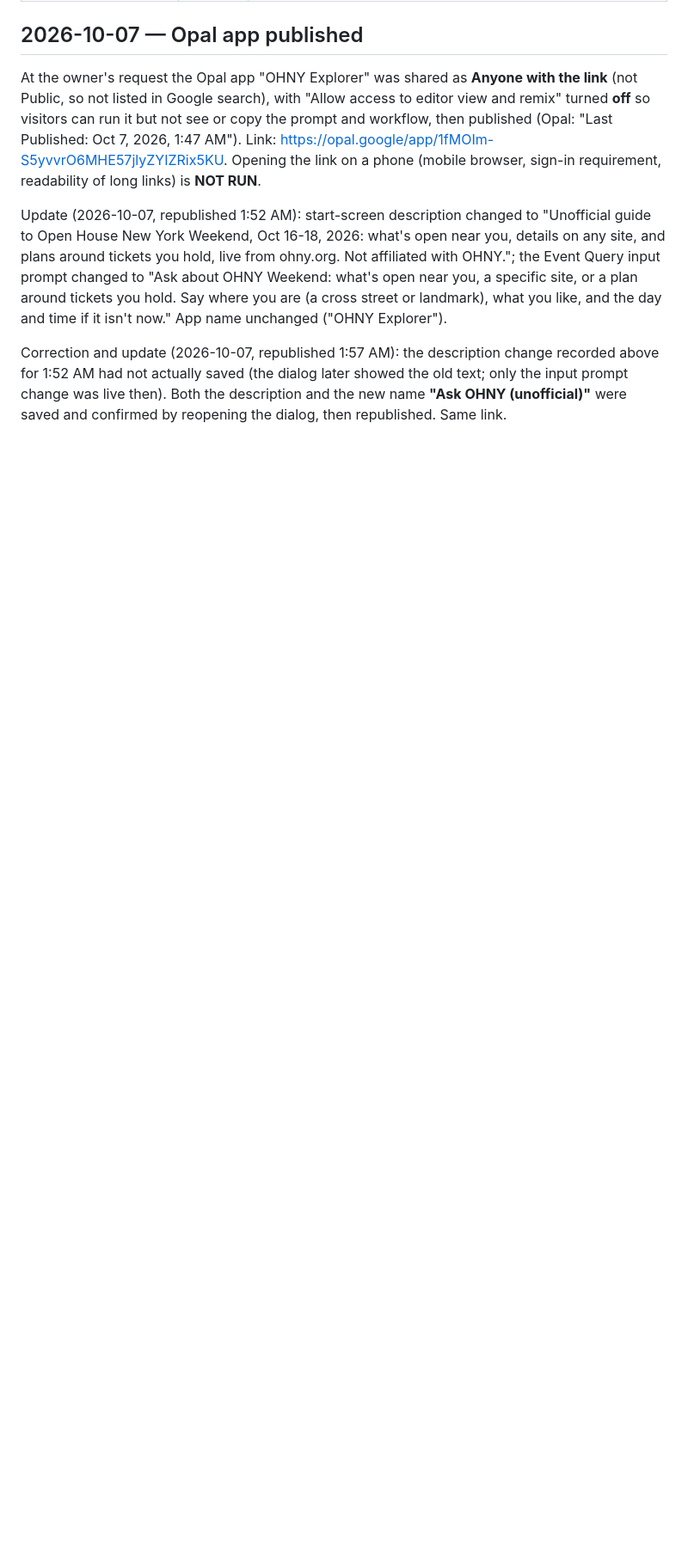
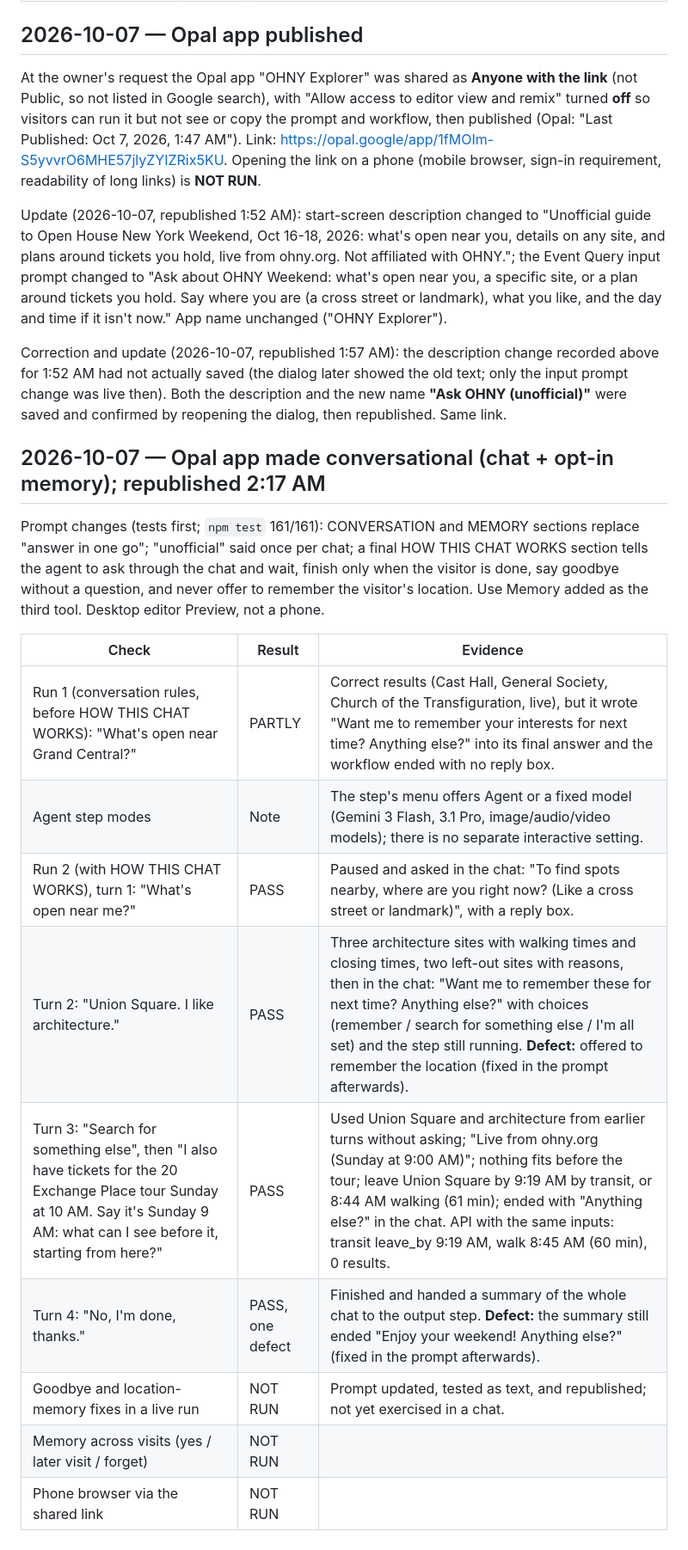
Before and after one commit to dnaidionov/OHNY-skills, a Markdown page: docs/test-results.md, the part around the change. Shown at 86% size. Rendered like a GitHub page; blank space fills up the shorter version.

Commit message:
Record Opal multi-turn chat results and decision
Co-Authored-By: Claude Opus 5.5 <noreply@anthropic.com>

```diff
--- a/docs/test-results.md
+++ b/docs/test-results.md
@@ -258,3 +258,19 @@ At the owner's request the Opal app "OHNY Explorer" was shared as **Anyone with
 Update (2026-10-07, republished 1:52 AM): start-screen description changed to "Unofficial guide to Open House New York Weekend, Oct 16-18, 2026: what's open near you, details on any site, and plans around tickets you hold, live from ohny.org. Not affiliated with OHNY."; the Event Query input prompt changed to "Ask about OHNY Weekend: what's open near you, a specific site, or a plan around tickets you hold. Say where you are (a cross street or landmark), what you like, and the day and time if it isn't now." App name unchanged ("OHNY Explorer").
 
 Correction and update (2026-10-07, republished 1:57 AM): the description change recorded above for 1:52 AM had not actually saved (the dialog later showed the old text; only the input prompt change was live then). Both the description and the new name **"Ask OHNY (unofficial)"** were saved and confirmed by reopening the dialog, then republished. Same link.
+
+## 2026-10-07 — Opal app made conversational (chat + opt-in memory); republished 2:17 AM
+
+Prompt changes (tests first; `npm test` 161/161): CONVERSATION and MEMORY sections replace "answer in one go"; "unofficial" said once per chat; a final HOW THIS CHAT WORKS section tells the agent to ask through the chat and wait, finish only when the visitor is done, say goodbye without a question, and never offer to remember the visitor's location. Use Memory added as the third tool. Desktop editor Preview, not a phone.
+
+| Check | Result | Evidence |
+|---|---|---|
+| Run 1 (conversation rules, before HOW THIS CHAT WORKS): "What's open near Grand Central?" | PARTLY | Correct results (Cast Hall, General Society, Church of the Transfiguration, live), but it wrote "Want me to remember your interests for next time? Anything else?" into its final answer and the workflow ended with no reply box. |
+| Agent step modes | Note | The step's menu offers Agent or a fixed model (Gemini 3 Flash, 3.1 Pro, image/audio/video models); there is no separate interactive setting. |
+| Run 2 (with HOW THIS CHAT WORKS), turn 1: "What's open near me?" | PASS | Paused and asked in the chat: "To find spots nearby, where are you right now? (Like a cross street or landmark)", with a reply box. |
+| Turn 2: "Union Square. I like architecture." | PASS | Three architecture sites with walking times and closing times, two left-out sites with reasons, then in the chat: "Want me to remember these for next time? Anything else?" with choices (remember / search for something else / I'm all set) and the step still running. **Defect:** offered to remember the location (fixed in the prompt afterwards). |
+| Turn 3: "Search for something else", then "I also have tickets for the 20 Exchange Place tour Sunday at 10 AM. Say it's Sunday 9 AM: what can I see before it, starting from here?" | PASS | Used Union Square and architecture from earlier turns without asking; "Live from ohny.org (Sunday at 9:00 AM)"; nothing fits before the tour; leave Union Square by 9:19 AM by transit, or 8:44 AM walking (61 min); ended with "Anything else?" in the chat. API with the same inputs: transit leave_by 9:19 AM, walk 8:45 AM (60 min), 0 results. |
+| Turn 4: "No, I'm done, thanks." | PASS, one defect | Finished and handed a summary of the whole chat to the output step. **Defect:** the summary still ended "Enjoy your weekend! Anything else?" (fixed in the prompt afterwards). |
+| Goodbye and location-memory fixes in a live run | NOT RUN | Prompt updated, tested as text, and republished; not yet exercised in a chat. |
+| Memory across visits (yes / later visit / forget) | NOT RUN | |
+| Phone browser via the shared link | NOT RUN | |
```
Also changed, not shown: docs/decisions.md (+4 -0 lines).
